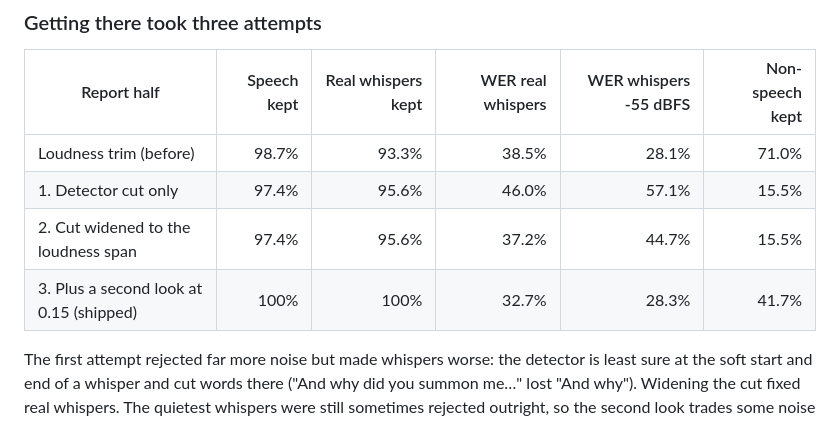
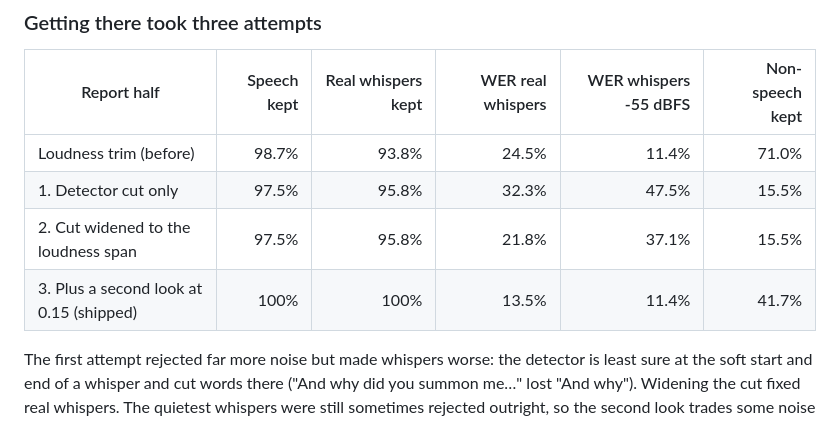
Before and after one commit to Sumedhbhat/speechify, a Markdown page: docs/evaluation.md, the part around one of its changes. GitHub-like rendering.

```diff
--- a/docs/evaluation.md
+++ b/docs/evaluation.md
@@ -788,10 +799,10 @@ charts.
 
 | Report half | Speech kept | Real whispers kept | WER real whispers | WER whispers -55 dBFS | Non-speech kept |
 |---|---:|---:|---:|---:|---:|
-| Loudness trim (before) | 98.7% | 93.3% | 38.5% | 28.1% | 71.0% |
-| 1. Detector cut only | 97.4% | 95.6% | 46.0% | 57.1% | 15.5% |
-| 2. Cut widened to the loudness span | 97.4% | 95.6% | 37.2% | 44.7% | 15.5% |
-| 3. Plus a second look at 0.15 (shipped) | 100% | 100% | 32.7% | 28.3% | 41.7% |
+| Loudness trim (before) | 98.7% | 93.8% | 24.5% | 11.4% | 71.0% |
+| 1. Detector cut only | 97.5% | 95.8% | 32.3% | 47.5% | 15.5% |
+| 2. Cut widened to the loudness span | 97.5% | 95.8% | 21.8% | 37.1% | 15.5% |
+| 3. Plus a second look at 0.15 (shipped) | 100% | 100% | 13.5% | 11.4% | 41.7% |
 
 The first attempt rejected far more noise but made whispers worse: the detector
 is least sure at the soft start and end of a whisper and cut words there
```
Also changed, not shown: other parts of docs/evaluation.md (+22 -9 lines), docs/evaluation/quiet/speech-kept.png, docs/evaluation/quiet/threshold.png, docs/evaluation/quiet/word-error-rate.png, 3 other files.
